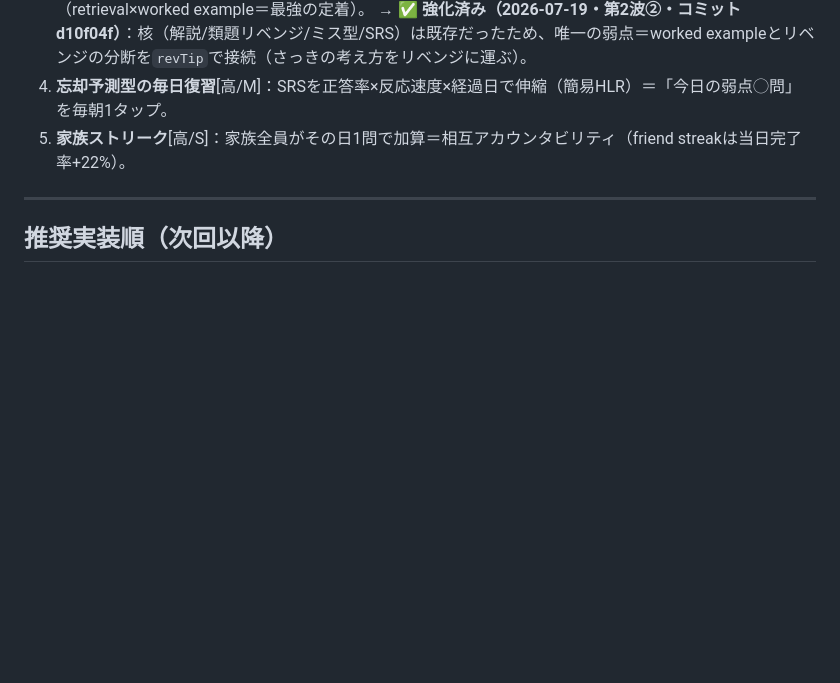
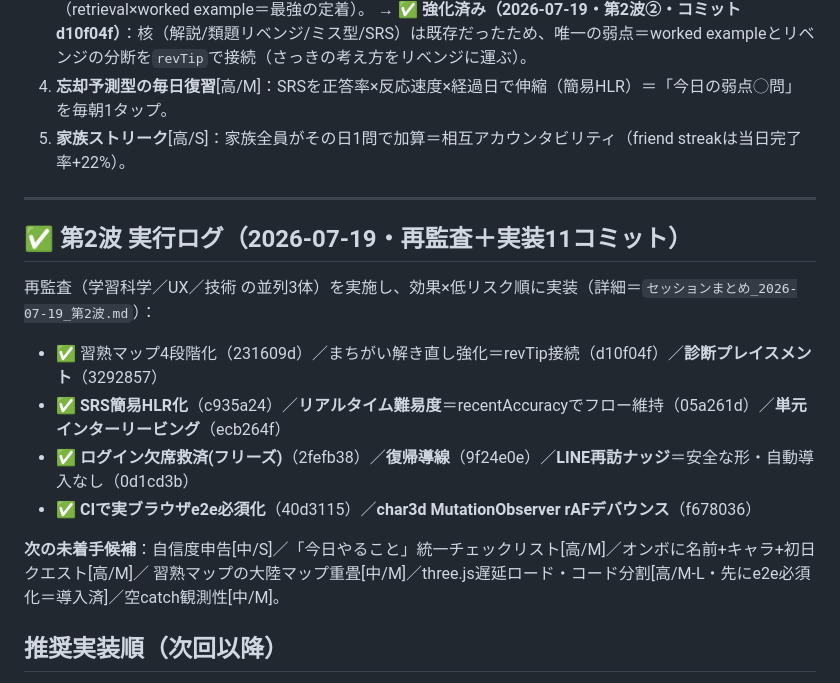
Before and after one commit to km4145-ship-it/study-app, a Markdown page: docs/PRO_ROADMAP.md, the part around the change. GitHub-like rendering; blank space fills up the shorter version.

Commit message:
docs: 第2波＋再監査の実行ログ（11コミット）＋戻り用まとめ
- PRO_ROADMAP.md に「第2波 実行ログ」＋残タスク候補を追記
- セッションまとめ_2026-07-19_第2波.md：11コミットの要約・実機の見どころ・確認手順・次の候補

Co-Authored-By: Claude Fable 5 <noreply@anthropic.com>

```diff
--- a/docs/PRO_ROADMAP.md
+++ b/docs/PRO_ROADMAP.md
@@ -124,6 +124,17 @@
 
 ---
 
+## ✅ 第2波 実行ログ（2026-07-19・再監査＋実装11コミット）
+
+再監査（学習科学／UX／技術 の並列3体）を実施し、効果×低リスク順に実装（詳細＝`セッションまとめ_2026-07-19_第2波.md`）：
+- ✅ 習熟マップ4段階化（231609d）／まちがい解き直し強化＝revTip接続（d10f04f）／**診断プレイスメント**（3292857）
+- ✅ **SRS簡易HLR化**（c935a24）／**リアルタイム難易度**＝recentAccuracyでフロー維持（05a261d）／**単元インターリービング**（ecb264f）
+- ✅ **ログイン欠席救済(フリーズ)**（2fefb38）／**復帰導線**（9f24e0e）／**LINE再訪ナッジ**＝安全な形・自動導入なし（0d1cd3b）
+- ✅ **CIで実ブラウザe2e必須化**（40d3115）／**char3d MutationObserver rAFデバウンス**（f678036）
+
+**次の未着手候補**：自信度申告[中/S]／「今日やること」統一チェックリスト[高/M]／オンボに名前+キャラ+初日クエスト[高/M]／
+習熟マップの大陸マップ重畳[中/M]／three.js遅延ロード・コード分割[高/M-L・先にe2e必須化＝導入済]／空catch観測性[中/M]。
+
 ## 推奨実装順（次回以降）
 
 **第1波（低工数×高効果）**：U3初回学年選択 ／ E6図鑑実績階層 ／ E10 r:'S'バグ ／ T4 CI-Chrome ／ T5 ARCHITECTURE更新 ／ E9週次プッシュ
```
Also changed, not shown: セッションまとめ_2026-07-19_第2波.md (added, +64 -0 lines).
